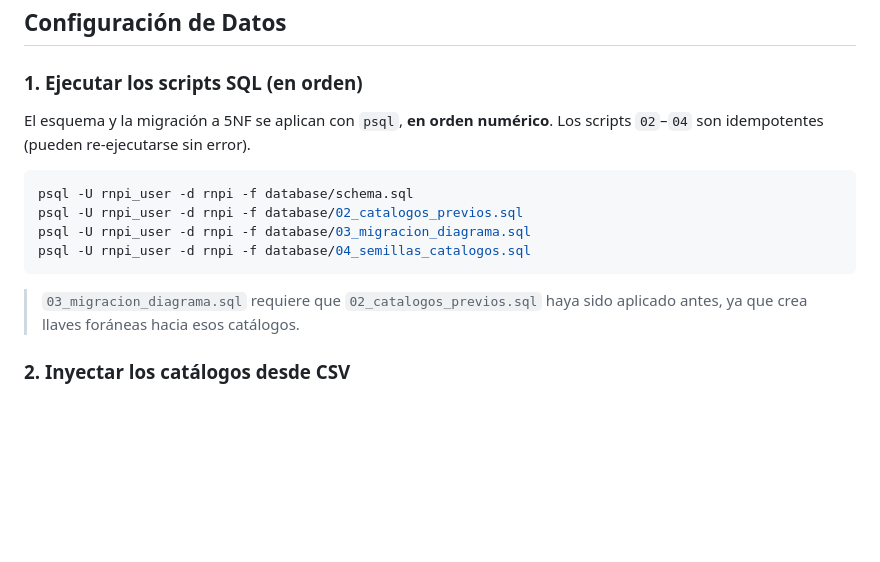
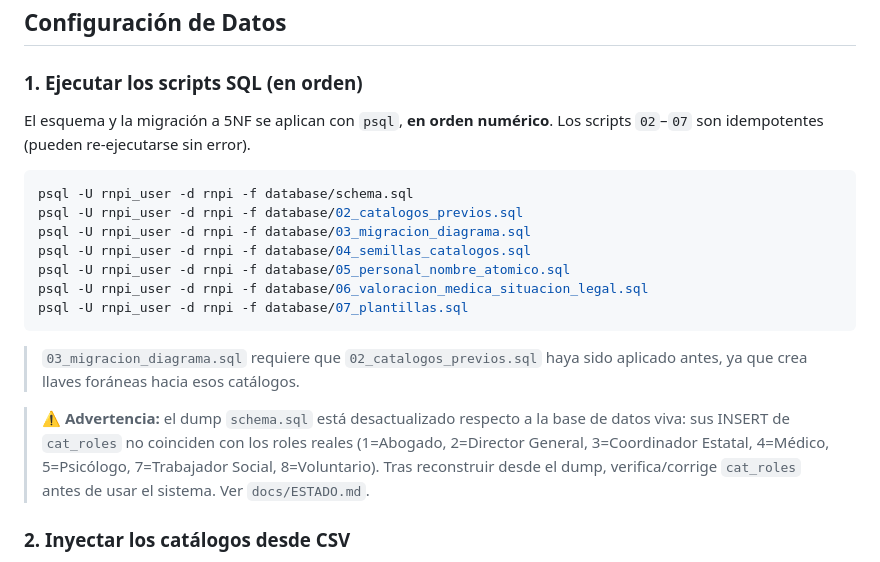
Before and after one commit to Roony-6/RNPI, a Markdown page: README.md, the part around the change. Rendered like a GitHub page; blank space fills up the shorter version.

Commit message:
feat: Update documentation for database migrations and project status, including new medical evaluation and legal situation modules

````diff
--- a/README.md
+++ b/README.md
@@ -146,16 +146,21 @@ TOKEN_EXPIRE_MINUTES=480
 
 ### 1. Ejecutar los scripts SQL (en orden)
 
-El esquema y la migración a 5NF se aplican con `psql`, **en orden numérico**. Los scripts `02`–`04` son idempotentes (pueden re-ejecutarse sin error).
+El esquema y la migración a 5NF se aplican con `psql`, **en orden numérico**. Los scripts `02`–`07` son idempotentes (pueden re-ejecutarse sin error).
 
 ```bash
 psql -U rnpi_user -d rnpi -f database/schema.sql
 psql -U rnpi_user -d rnpi -f database/02_catalogos_previos.sql
 psql -U rnpi_user -d rnpi -f database/03_migracion_diagrama.sql
 psql -U rnpi_user -d rnpi -f database/04_semillas_catalogos.sql
+psql -U rnpi_user -d rnpi -f database/05_personal_nombre_atomico.sql
+psql -U rnpi_user -d rnpi -f database/06_valoracion_medica_situacion_legal.sql
+psql -U rnpi_user -d rnpi -f database/07_plantillas.sql
 ```
 
 > `03_migracion_diagrama.sql` requiere que `02_catalogos_previos.sql` haya sido aplicado antes, ya que crea llaves foráneas hacia esos catálogos.
+
+> ⚠️ **Advertencia:** el dump `schema.sql` está desactualizado respecto a la base de datos viva: sus INSERT de `cat_roles` no coinciden con los roles reales (1=Abogado, 2=Director General, 3=Coordinador Estatal, 4=Médico, 5=Psicólogo, 7=Trabajador Social, 8=Voluntario). Tras reconstruir desde el dump, verifica/corrige `cat_roles` antes de usar el sistema. Ver `docs/ESTADO.md`.
 
 ### 2. Inyectar los catálogos desde CSV
 
````
Also changed, not shown: docs/ARQUITECTURA.md (+36 -10 lines), docs/ESTADO.md (+13 -10 lines).
